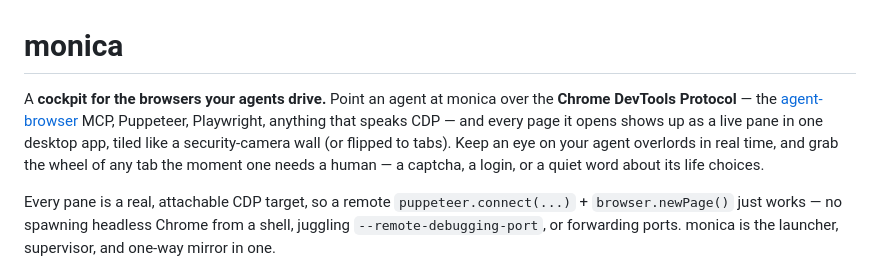
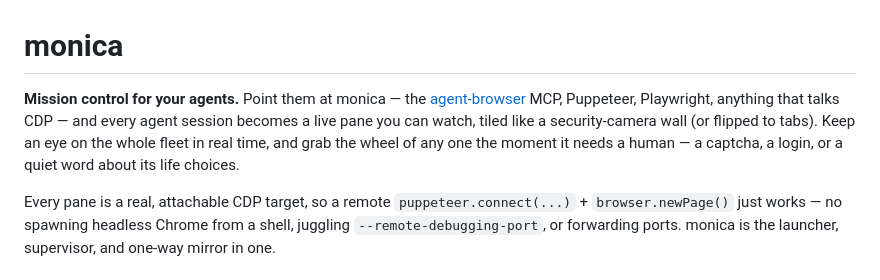
Before and after one commit to jturle/monica, a Markdown page: README.md, the part around the change. Drawn GitHub-style.

Commit message:
Reword README intro around 'mission control'

```diff
--- a/README.md
+++ b/README.md
@@ -1,12 +1,11 @@
 # monica
 
-A **cockpit for the browsers your agents drive.** Point an agent at monica over the
-**Chrome DevTools Protocol** — the [agent-browser](https://github.com/jturle/agent-browser-mcp)
-MCP, Puppeteer, Playwright, anything that speaks CDP — and every page it opens shows
-up as a live pane in one desktop app, tiled like a security-camera wall (or flipped
-to tabs). Keep an eye on your agent overlords in real time, and grab the wheel of any
-tab the moment one needs a human — a captcha, a login, or a quiet word about its
-life choices.
+**Mission control for your agents.** Point them at monica — the
+[agent-browser](https://github.com/jturle/agent-browser-mcp) MCP, Puppeteer,
+Playwright, anything that talks CDP — and every agent session becomes a live pane you
+can watch, tiled like a security-camera wall (or flipped to tabs). Keep an eye on the
+whole fleet in real time, and grab the wheel of any one the moment it needs a human —
+a captcha, a login, or a quiet word about its life choices.
 
 Every pane is a real, attachable CDP target, so a remote `puppeteer.connect(...)` +
 `browser.newPage()` just works — no spawning headless Chrome from a shell, juggling
```
